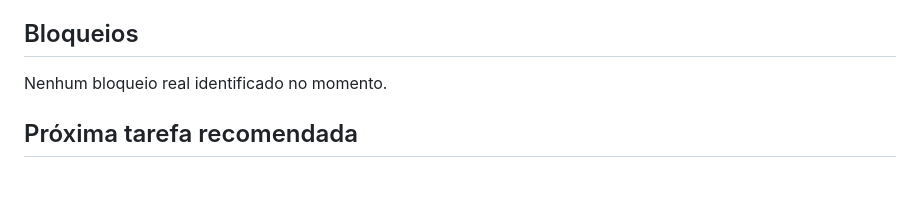
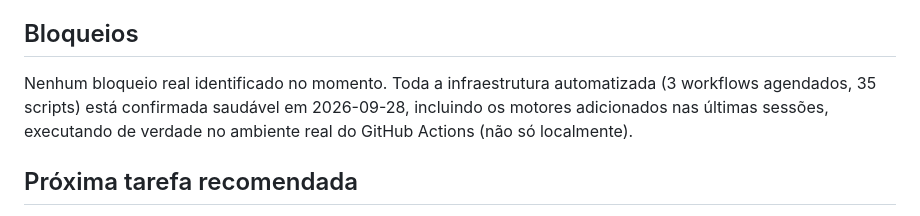
Before and after one commit to renatoarkos/dieese_conjuntura, a Markdown page: docs/00-visao-geral/ESTADO_DO_PROJETO.md, the part around one of its changes. GitHub-like rendering; blank space fills up the shorter version.

```diff
--- a/docs/00-visao-geral/ESTADO_DO_PROJETO.md
+++ b/docs/00-visao-geral/ESTADO_DO_PROJETO.md
@@ -103,7 +105,7 @@ Aguardando validação humana das perguntas remanescentes do Discovery de Fontes
 
 ## Bloqueios
 
-Nenhum bloqueio real identificado no momento.
+Nenhum bloqueio real identificado no momento. Toda a infraestrutura automatizada (3 workflows agendados, 35 scripts) está confirmada saudável em 2026-09-28, incluindo os motores adicionados nas últimas sessões, executando de verdade no ambiente real do GitHub Actions (não só localmente).
 
 ## Próxima tarefa recomendada
 
```
Also changed, not shown: other parts of docs/00-visao-geral/ESTADO_DO_PROJETO.md (+3 -1 lines).
